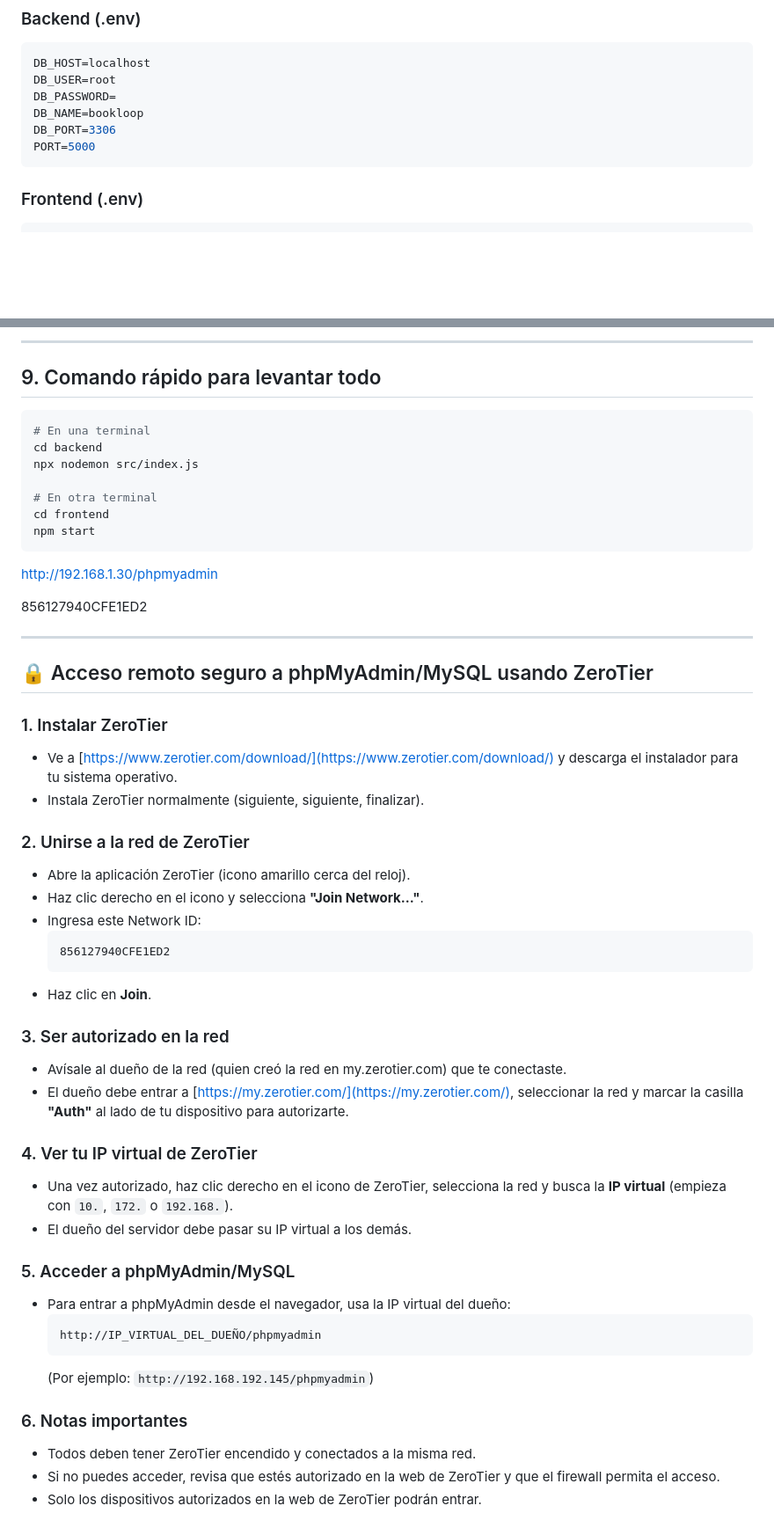
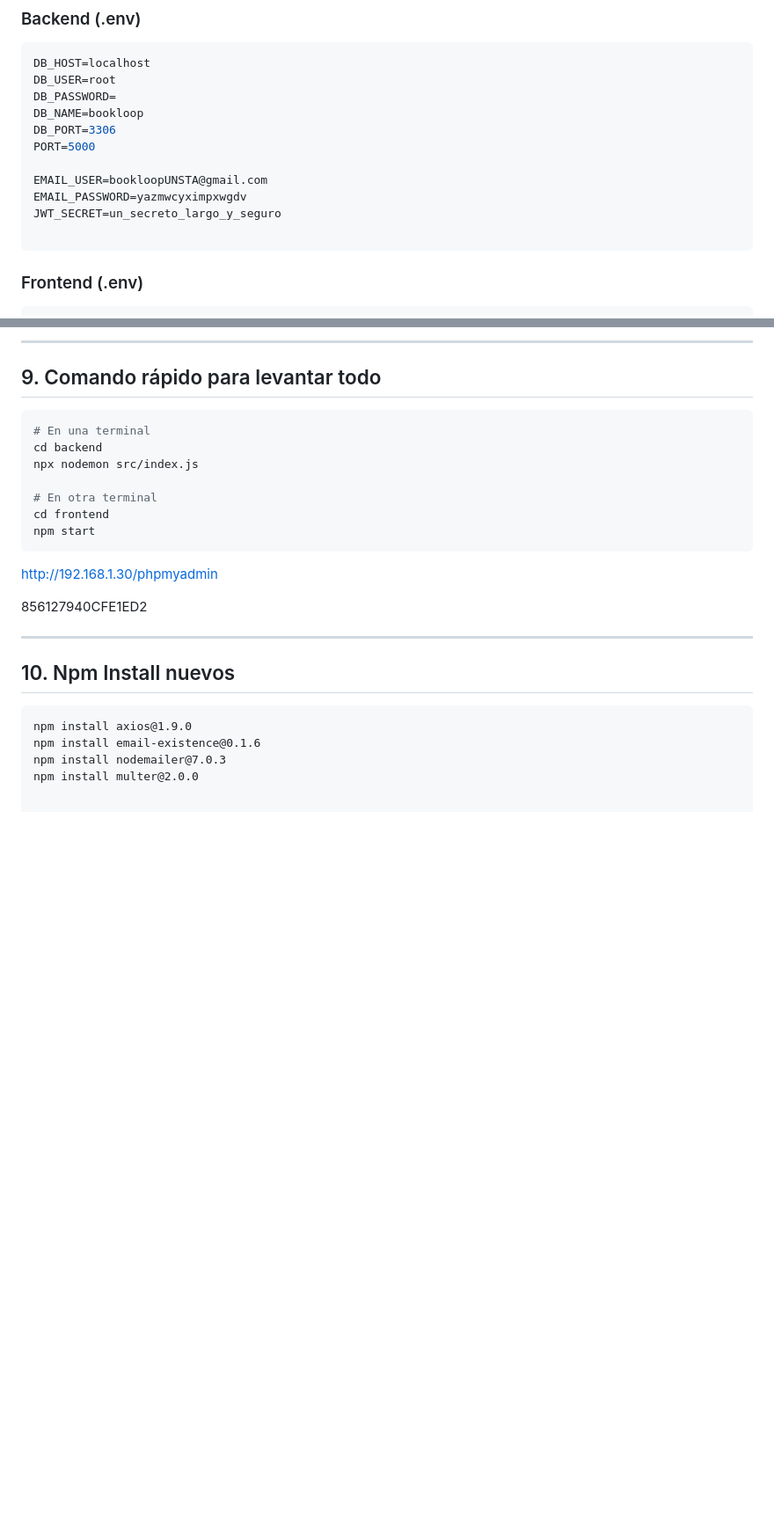
Before and after one commit to Valentinaadle/BookLoop, a Markdown page: README.md, 2 parts joined by grey strips. Shown: that part at 88% size. Drawn GitHub-style; blank space fills up the shorter version.

````diff
--- a/README.md
+++ b/README.md
@@ -52,6 +52,11 @@ DB_PASSWORD=
 DB_NAME=bookloop
 DB_PORT=3306
 PORT=5000
+
+EMAIL_USER=bookloopUNSTA@gmail.com
+EMAIL_PASSWORD=yazmwcyximpxwgdv
+JWT_SECRET=un_secreto_largo_y_seguro
+
 ```
 
 ### Frontend (.env)
@@ -221,44 +230,9 @@ http://192.168.1.30/phpmyadmin
 
 ---
 
-## 🔒 Acceso remoto seguro a phpMyAdmin/MySQL usando ZeroTier
-
-### 1. Instalar ZeroTier
-
-- Ve a [https://www.zerotier.com/download/](https://www.zerotier.com/download/) y descarga el instalador para tu sistema operativo.
-- Instala ZeroTier normalmente (siguiente, siguiente, finalizar).
-
-### 2. Unirse a la red de ZeroTier
-
-- Abre la aplicación ZeroTier (icono amarillo cerca del reloj).
-- Haz clic derecho en el icono y selecciona **"Join Network..."**.
-- Ingresa este Network ID:
-  ```
-  856127940CFE1ED2
-  ```
-- Haz clic en **Join**.
-
-### 3. Ser autorizado en la red
-
-- Avísale al dueño de la red (quien creó la red en my.zerotier.com) que te conectaste.
-- El dueño debe entrar a [https://my.zerotier.com/](https://my.zerotier.com/), seleccionar la red y marcar la casilla **"Auth"** al lado de tu dispositivo para autorizarte.
-
-### 4. Ver tu IP virtual de ZeroTier
-
-- Una vez autorizado, haz clic derecho en el icono de ZeroTier, selecciona la red y busca la **IP virtual** (empieza con `10.`, `172.` o `192.168.`).
-- El dueño del servidor debe pasar su IP virtual a los demás.
-
-### 5. Acceder a phpMyAdmin/MySQL
-
-- Para entrar a phpMyAdmin desde el navegador, usa la IP virtual del dueño:
-  ```
-  http://IP_VIRTUAL_DEL_DUEÑO/phpmyadmin
-  ```
-  (Por ejemplo: `http://192.168.192.145/phpmyadmin`)
-
-
-### 6. Notas importantes
-
-- Todos deben tener ZeroTier encendido y conectados a la misma red.
-- Si no puedes acceder, revisa que estés autorizado en la web de ZeroTier y que el firewall permita el acceso.
-- Solo los dispositivos autorizados en la web de ZeroTier podrán entrar.
+## 10. Npm Install nuevos
+```
+npm install axios@1.9.0
+npm install email-existence@0.1.6
+npm install nodemailer@7.0.3
+npm install multer@2.0.0
````
Also changed, not shown: other parts of README.md (+4 -0 lines).
